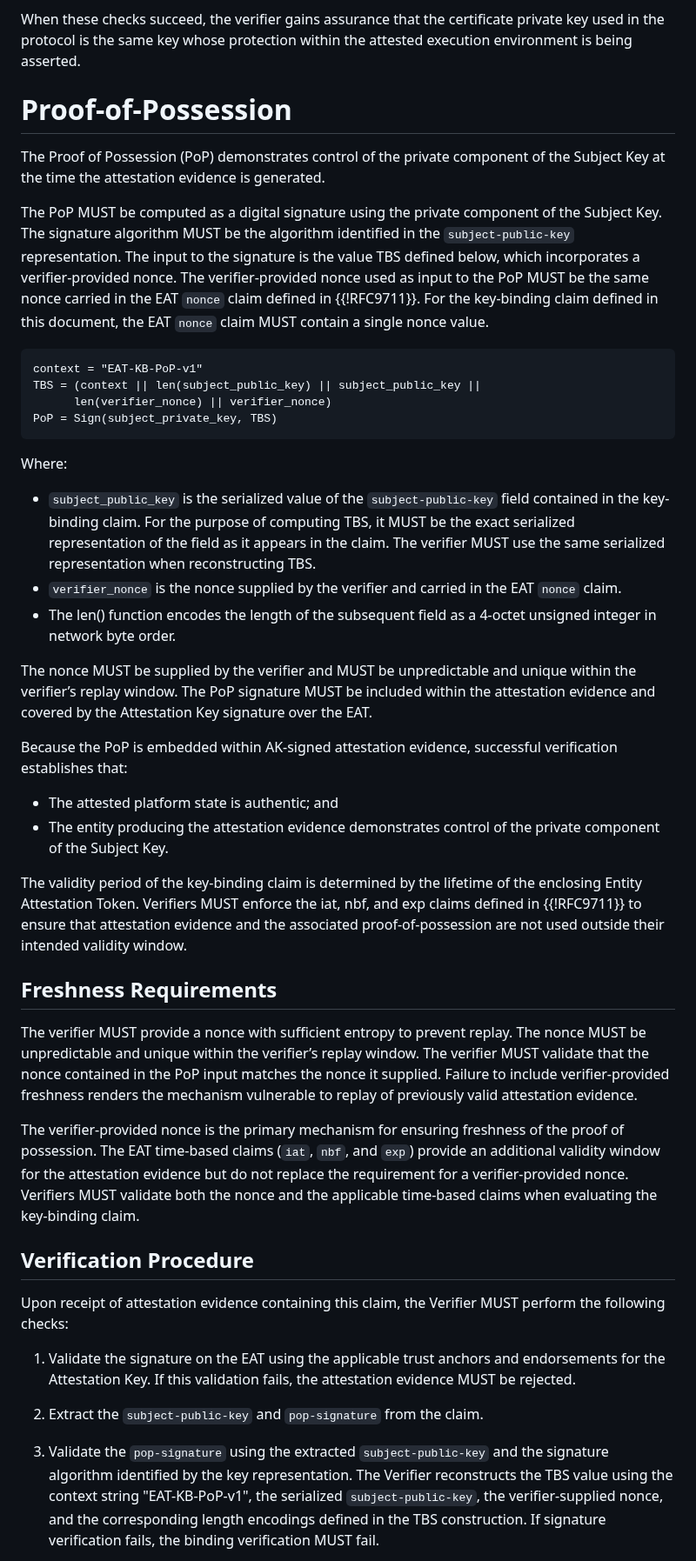
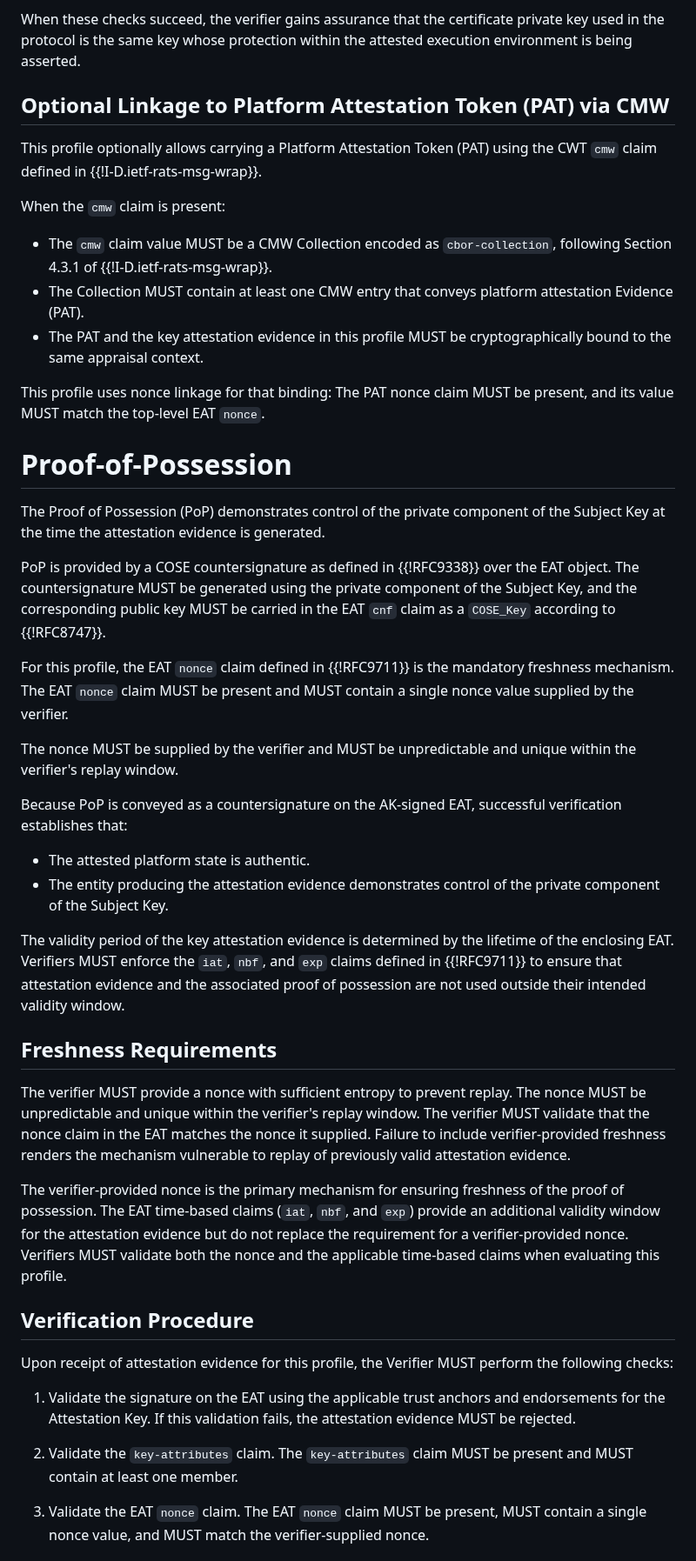
Before and after one commit to tireddy2/draft-reddy-rats-key-binding, a Markdown page: draft-reddy-rats-key-binding.md, the part around one of its changes. Shown at 87% size. GitHub-like rendering.

Commit message:
Alternative Approach using RFC 8747

```diff
--- a/draft-reddy-rats-key-binding.md
+++ b/draft-reddy-rats-key-binding.md
@@ -135,51 +160,48 @@ During verification, three relationships are checked:
 
 When these checks succeed, the verifier gains assurance that the certificate private key used in the protocol is the same key whose protection within the attested execution environment is being asserted.
+
+## Optional Linkage to Platform Attestation Token (PAT) via CMW
+
+This profile optionally allows carrying a Platform Attestation Token (PAT) using the CWT `cmw` claim defined in {{!I-D.ietf-rats-msg-wrap}}.
+
+When the `cmw` claim is present:
+
+- The `cmw` claim value MUST be a CMW Collection encoded as `cbor-collection`, following Section 4.3.1 of {{!I-D.ietf-rats-msg-wrap}}.
+- The Collection MUST contain at least one CMW entry that conveys platform attestation Evidence (PAT).
+- The PAT and the key attestation evidence in this profile MUST be cryptographically bound to the same appraisal context.
+
+This profile uses nonce linkage for that binding: The PAT nonce claim MUST be present, and its value MUST match the top-level EAT `nonce`.
 
 # Proof-of-Possession
 
 The Proof of Possession (PoP) demonstrates control of the private component of the Subject Key at the time the attestation evidence is generated.
 
-The PoP MUST be computed as a digital signature using the private component of the Subject Key. The signature algorithm MUST be the algorithm identified in the `subject-public-key` representation. The input to the signature is the value TBS defined below, which incorporates a verifier-provided nonce. The verifier-provided nonce used as input to the PoP MUST be the same nonce carried in the EAT `nonce` claim defined in {{!RFC9711}}. For the key-binding claim defined in this document, the EAT `nonce` claim MUST contain a single nonce value.
+PoP is provided by a COSE countersignature as defined in {{!RFC9338}} over the EAT object. The countersignature MUST be generated using the private component of the Subject Key, and the corresponding public key MUST be carried in the EAT `cnf` claim as a `COSE_Key` according to {{!RFC8747}}.
 
-~~~
-context = "EAT-KB-PoP-v1"
-TBS = (context || len(subject_public_key) || subject_public_key ||
-      len(verifier_nonce) || verifier_nonce)
-PoP = Sign(subject_private_key, TBS)
-~~~
+For this profile, the EAT `nonce` claim defined in {{!RFC9711}} is the mandatory freshness mechanism. The EAT `nonce` claim MUST be present and MUST contain a single nonce value supplied by the verifier.
 
-Where:
+The nonce MUST be supplied by the verifier and MUST be unpredictable and unique within the verifier's replay window.
 
-* `subject_public_key` is the serialized value of the `subject-public-key` field
-  contained in the key-binding claim. For the purpose of computing TBS, it MUST be the exact serialized representation of the field as it appears in the claim. The verifier MUST use the same serialized representation when reconstructing TBS.
-* `verifier_nonce` is the nonce supplied by the verifier and carried in the EAT `nonce`
-  claim.
-* The len() function encodes the length of the subsequent field as a 4-octet unsigned integer in network byte order.
+Because PoP is conveyed as a countersignature on the AK-signed EAT, successful verification establishes that:
 
-The nonce MUST be supplied by the verifier and MUST be unpredictable and unique within the verifier’s replay window. The PoP signature MUST be included within the attestation evidence and covered by the Attestation Key signature over the EAT.
-
-Because the PoP is embedded within AK-signed attestation evidence, successful verification establishes that:
-
-- The attested platform state is authentic; and
+- The attested platform state is authentic.
 - The entity producing the attestation evidence demonstrates control of the private component of the Subject Key.
 
-The validity period of the key-binding claim is determined by the lifetime of the enclosing Entity Attestation Token. Verifiers MUST enforce the iat, nbf, and exp claims defined in {{!RFC9711}} to ensure that attestation evidence and the associated proof-of-possession are not used outside their intended validity window.
+The validity period of the key attestation evidence is determined by the lifetime of the enclosing EAT. Verifiers MUST enforce the `iat`, `nbf`, and `exp` claims defined in {{!RFC9711}} to ensure that attestation evidence and the associated proof of possession are not used outside their intended validity window.
 
 ## Freshness Requirements
 
-The verifier MUST provide a nonce with sufficient entropy to prevent replay. The nonce MUST be unpredictable and unique within the verifier’s replay window. The verifier MUST validate that the nonce contained in the PoP input matches the nonce it supplied. Failure to include verifier-provided freshness renders the mechanism vulnerable to replay of previously valid attestation evidence.
+The verifier MUST provide a nonce with sufficient entropy to prevent replay. The nonce MUST be unpredictable and unique within the verifier's replay window. The verifier MUST validate that the nonce claim in the EAT matches the nonce it supplied. Failure to include verifier-provided freshness renders the mechanism vulnerable to replay of previously valid attestation evidence.
 
-The verifier-provided nonce is the primary mechanism for ensuring freshness of the proof of possession. The EAT time-based claims (`iat`, `nbf`, and `exp`) provide an additional validity window for the attestation evidence but do not replace the requirement for a verifier-provided nonce. Verifiers MUST validate both the nonce and
-the applicable time-based claims when evaluating the key-binding claim.
+The verifier-provided nonce is the primary mechanism for ensuring freshness of the proof of possession. The EAT time-based claims (`iat`, `nbf`, and `exp`) provide an additional validity window for the attestation evidence but do not replace the requirement for a verifier-provided nonce. Verifiers MUST validate both the nonce and the applicable time-based claims when evaluating this profile.
 
 ## Verification Procedure
 
-Upon receipt of attestation evidence containing this claim, the Verifier
-MUST perform the following checks:
+Upon receipt of attestation evidence for this profile, the Verifier MUST perform the following checks:
 
 1. Validate the signature on the EAT using the applicable trust anchors and endorsements for the Attestation Key. If this validation fails, the attestation evidence MUST be rejected.
 
-2. Extract the `subject-public-key` and `pop-signature` from the claim.
+2. Validate the `key-attributes` claim. The `key-attributes` claim MUST be present and MUST contain at least one member.
 
-3. Validate the `pop-signature` using the extracted `subject-public-key` and the signature algorithm identified by the key representation. The Verifier reconstructs the TBS value using the context string "EAT-KB-PoP-v1", the serialized  `subject-public-key`, the verifier-supplied nonce, and the corresponding length encodings defined in the TBS construction. If signature verification fails, the binding verification MUST fail.
+3. Validate the EAT `nonce` claim. The EAT `nonce` claim MUST be present, MUST contain a single nonce value, and MUST match the verifier-supplied nonce.
 
```
Also changed, not shown: other parts of draft-reddy-rats-key-binding.md (+93 -64 lines).
